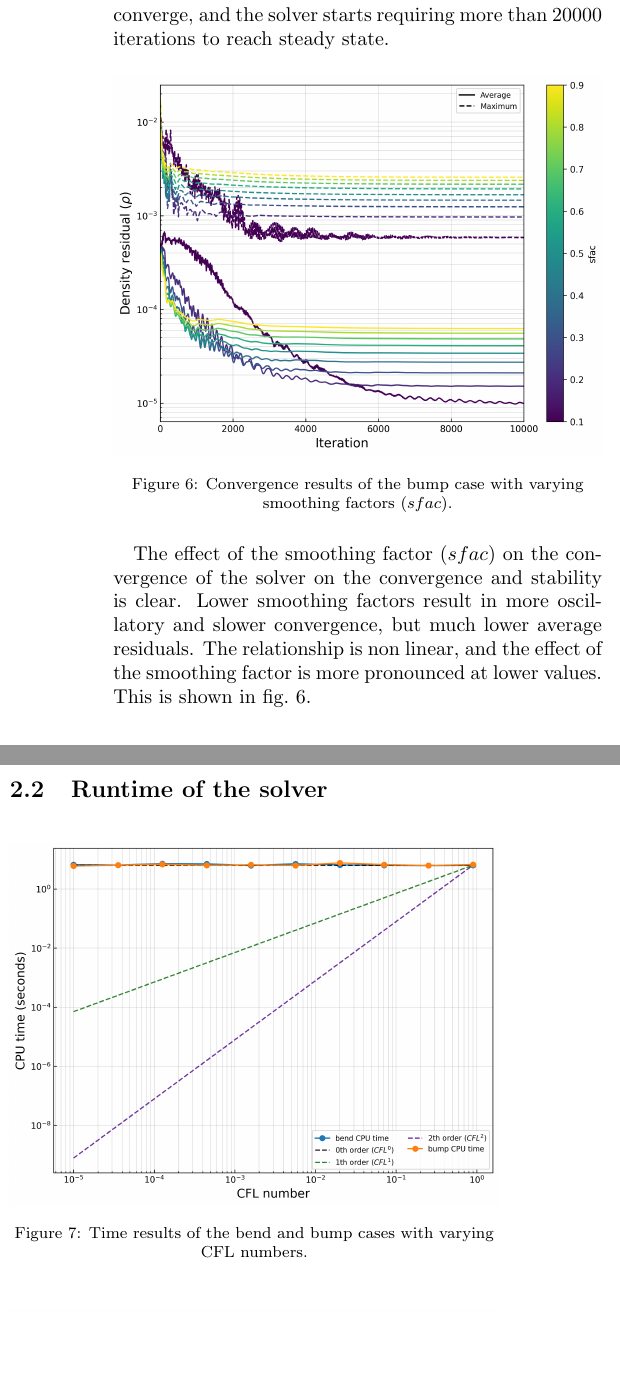
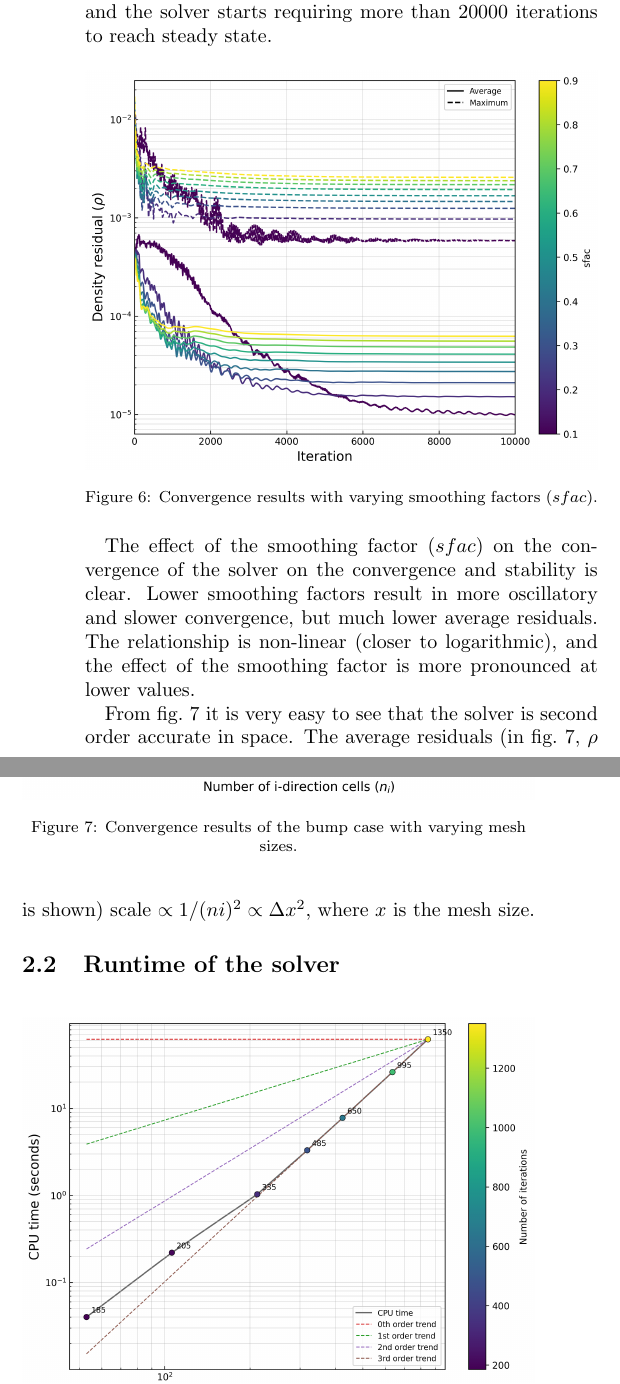
Before and after one commit to NoahFontaine/Cambridge-Engineering-Part-IIB, a LaTeX document (4A2/4A2 Interim Report/main.tex): two parts of the columns of page 2 of 2 before the commit and two parts of the columns of page 2 of 3 after it, joined at a grey line, cut so that both start at the same text, the shorter picture padded with empty space. Compiled offline with pdfLaTeX.

Commit message:
4A2: Add more plots

```diff
--- a/4A2/4A2 Interim Report/main.tex
+++ b/4A2/4A2 Interim Report/main.tex
@@ -31,6 +31,7 @@
 \usepgfplotslibrary{fillbetween}
 
 \geometry{margin=2cm}
+\setlength{\columnsep}{0.5cm}
 
 \setlist[itemize]{nosep, topsep=-0em}
 % \titlespacing*{\subsection}{0pt}{1.5ex plus 0.5ex minus 0.2ex}{0.5ex}
@@ -134,15 +135,31 @@ the solver starts requiring more than 20000 iterations to reach steady state.
 \begin{figure}[!h]
     \centering
     \includegraphics[width=\linewidth]{plots/convergence_plot_bump_sfac_dro.png}
-    \caption{Convergence results of the bump case with varying smoothing factors ($sfac$).}
+    \caption{Convergence results with varying smoothing factors ($sfac$).}
     \label{fig:convergence_smoothing}
 \end{figure}
 
 The effect of the smoothing factor ($sfac$) on the convergence of the solver on the convergence and stability is clear.
 Lower smoothing factors result in more oscillatory and slower convergence, but much lower average residuals.
-The relationship is non linear, and the effect of the smoothing factor is more pronounced at lower values. This is shown in \cref{fig:convergence_smoothing}.
+The relationship is non-linear (closer to logarithmic), and the effect of the smoothing factor is more pronounced at lower values.
+
+\begin{figure}[!h]
+    \centering
+    \includegraphics[width=\linewidth]{plots/spacial_order_bump_residual.png}
+    \caption{Convergence results of the bump case with varying mesh sizes.}
+    \label{fig:convergence_mesh}
+\end{figure}
+
+From \cref{fig:convergence_mesh} it is very easy to see that the solver is second order accurate in space. The average residuals (in \cref{fig:convergence_mesh}, $\rho$ is shown) scale $\propto 1/(ni)^2 \propto \Delta x^2$, where $x$ is the mesh size.
 
 \subsection{Runtime of the solver}
+
+\begin{figure}[!h]
+    \centering
+    \includegraphics[width=\linewidth]{plots/mesh_timing_bump_scaling.png}
+    \caption{Time results of the bump case with varying mesh sizes.}
+    \label{fig:time_simulation_mesh}
+\end{figure}
 
 \begin{figure}[!h]
     \centering
```
Also changed, not shown: 4A2/4A2 Interim Report/plots/mesh_timing_bump_scaling.png (added), 4A2/4A2 Interim Report/plots/spacial_order_bump_residual.png (added), 4A2/4A2 Interim Report/main.tex (2 more changed lines), 6 other files.
